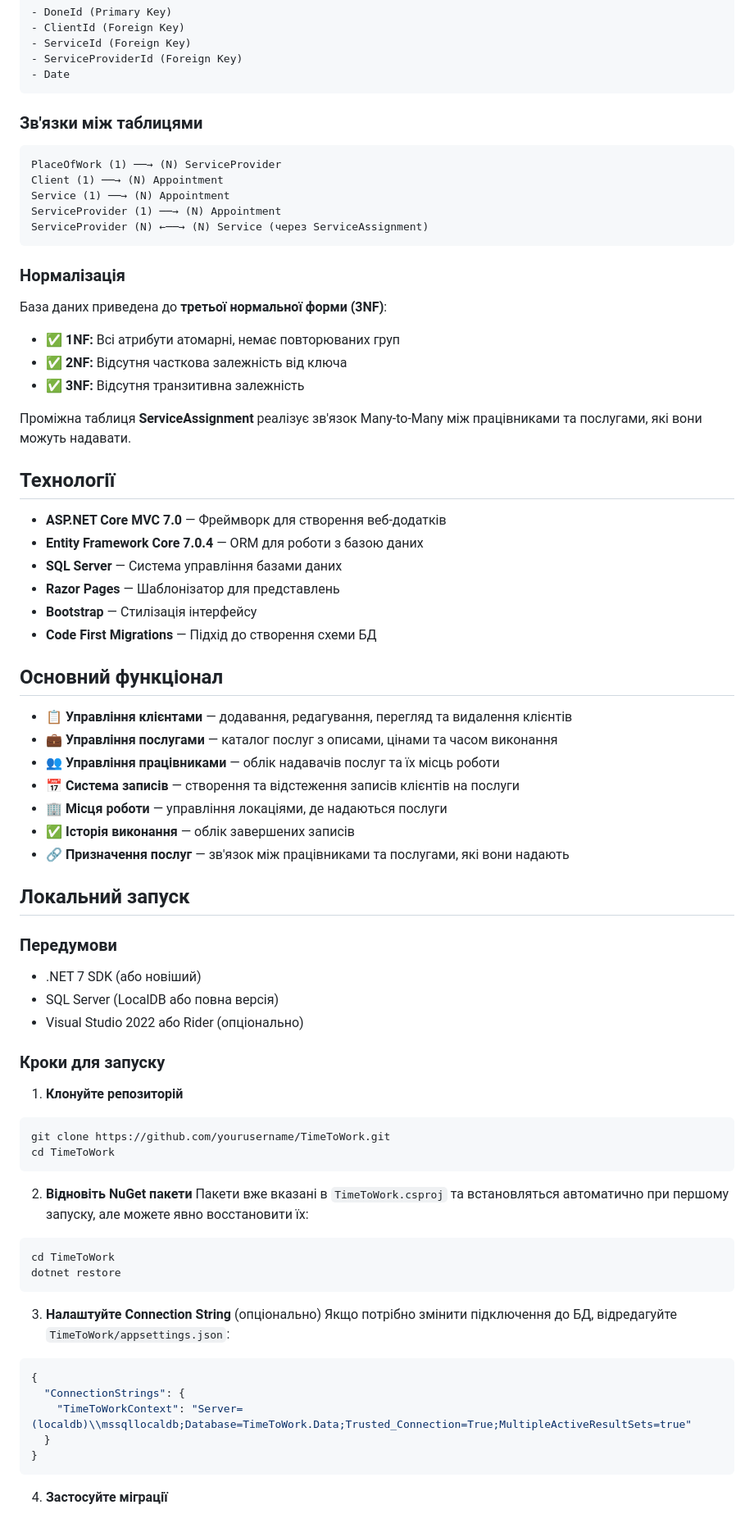
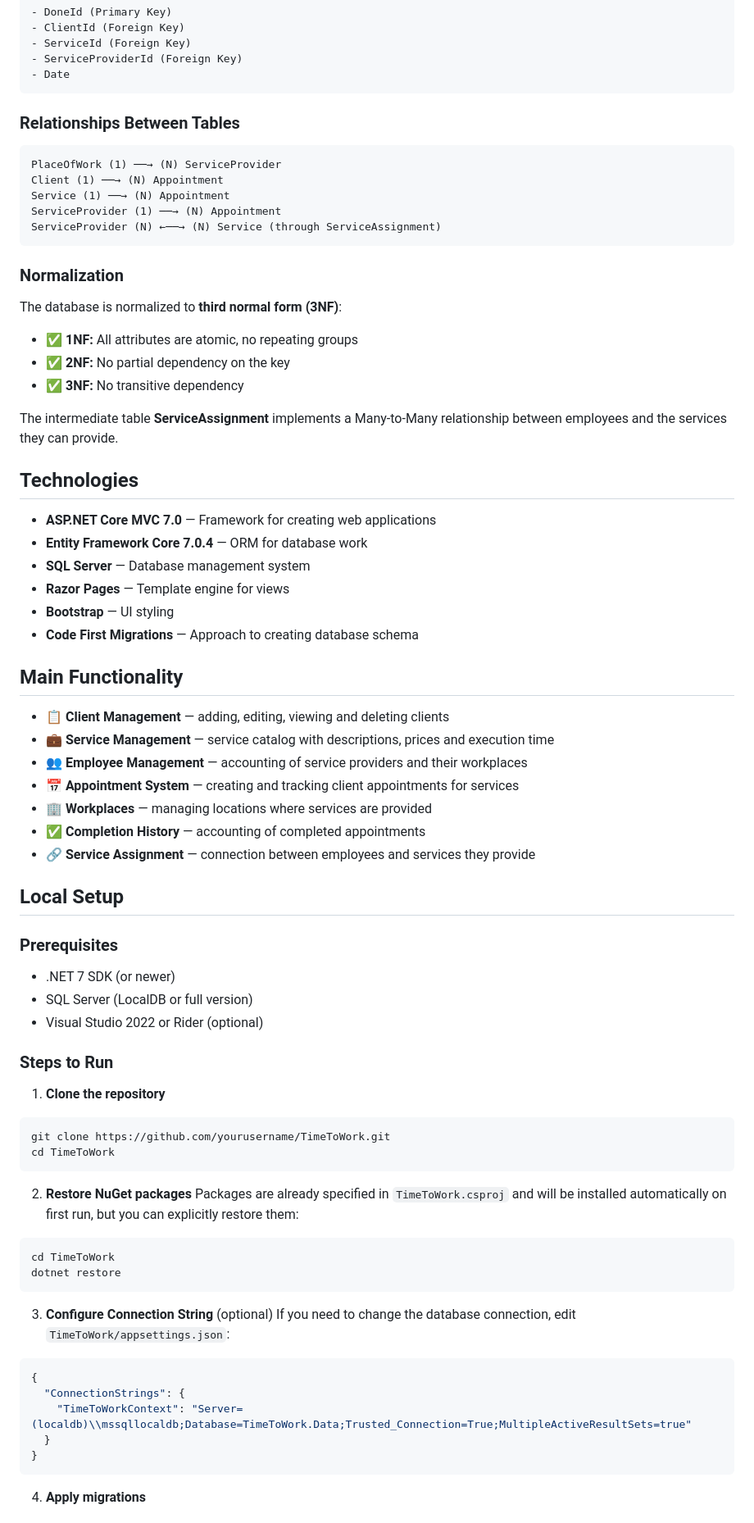
Before and after one commit to dzaidun/TimeToWork, a Markdown page: README.md, the part around one of its changes. Shown at 82% size. Rendered like a GitHub page.

Commit message:
docs: translate README from Ukrainian to English

````diff
--- a/README.md
+++ b/README.md
@@ -90,69 +90,69 @@
 - Date
 ```
 
-### Зв'язки між таблицями
+### Relationships Between Tables
 
 ```
 PlaceOfWork (1) ──→ (N) ServiceProvider
 Client (1) ──→ (N) Appointment
 Service (1) ──→ (N) Appointment
 ServiceProvider (1) ──→ (N) Appointment
-ServiceProvider (N) ←──→ (N) Service (через ServiceAssignment)
+ServiceProvider (N) ←──→ (N) Service (through ServiceAssignment)
 ```
 
-### Нормалізація
+### Normalization
 
-База даних приведена до **третьої нормальної форми (3NF)**:
-- ✅ **1NF:** Всі атрибути атомарні, немає повторюваних груп
-- ✅ **2NF:** Відсутня часткова залежність від ключа
-- ✅ **3NF:** Відсутня транзитивна залежність
+The database is normalized to **third normal form (3NF)**:
+- ✅ **1NF:** All attributes are atomic, no repeating groups
+- ✅ **2NF:** No partial dependency on the key
+- ✅ **3NF:** No transitive dependency
 
-Проміжна таблиця **ServiceAssignment** реалізує зв'язок Many-to-Many між працівниками та послугами, які вони можуть надавати.
+The intermediate table **ServiceAssignment** implements a Many-to-Many relationship between employees and the services they can provide.
 
-## Технології
+## Technologies
 
-- **ASP.NET Core MVC 7.0** — Фреймворк для створення веб-додатків
-- **Entity Framework Core 7.0.4** — ORM для роботи з базою даних
-- **SQL Server** — Система управління базами даних
-- **Razor Pages** — Шаблонізатор для представлень
-- **Bootstrap** — Стилізація інтерфейсу
-- **Code First Migrations** — Підхід до створення схеми БД
+- **ASP.NET Core MVC 7.0** — Framework for creating web applications
+- **Entity Framework Core 7.0.4** — ORM for database work
+- **SQL Server** — Database management system
+- **Razor Pages** — Template engine for views
+- **Bootstrap** — UI styling
+- **Code First Migrations** — Approach to creating database schema
 
-## Основний функціонал
+## Main Functionality
 
-- 📋 **Управління клієнтами** — додавання, редагування, перегляд та видалення клієнтів
-- 💼 **Управління послугами** — каталог послуг з описами, цінами та часом виконання
-- 👥 **Управління працівниками** — облік надавачів послуг та їх місць роботи
-- 📅 **Система записів** — створення та відстеження записів клієнтів на послуги
-- 🏢 **Місця роботи** — управління локаціями, де надаються послуги
-- ✅ **Історія виконання** — облік завершених записів
-- 🔗 **Призначення послуг** — зв'язок між працівниками та послугами, які вони надають
+- 📋 **Client Management** — adding, editing, viewing and deleting clients
+- 💼 **Service Management** — service catalog with descriptions, prices and execution time
+- 👥 **Employee Management** — accounting of service providers and their workplaces
+- 📅 **Appointment System** — creating and tracking client appointments for services
+- 🏢 **Workplaces** — managing locations where services are provided
+- ✅ **Completion History** — accounting of completed appointments
+- 🔗 **Service Assignment** — connection between employees and services they provide
 
-## Локальний запуск
+## Local Setup
 
-### Передумови
-- .NET 7 SDK (або новіший)
-- SQL Server (LocalDB або повна версія)
-- Visual Studio 2022 або Rider (опціонально)
+### Prerequisites
+- .NET 7 SDK (or newer)
+- SQL Server (LocalDB or full version)
+- Visual Studio 2022 or Rider (optional)
 
-### Кроки для запуску
+### Steps to Run
 
-1. **Клонуйте репозиторій**
+1. **Clone the repository**
 ```bash
 git clone https://github.com/yourusername/TimeToWork.git
 cd TimeToWork
 ```
 
-2. **Відновіть NuGet пакети**
-Пакети вже вказані в `TimeToWork.csproj` та встановляться автоматично при першому запуску, але можете явно восстановити їх:
+2. **Restore NuGet packages**
+Packages are already specified in `TimeToWork.csproj` and will be installed automatically on first run, but you can explicitly restore them:
 
 ```bash
 cd TimeToWork
 dotnet restore
 ```
 
-3. **Налаштуйте Connection String** (опціонально)
-Якщо потрібно змінити підключення до БД, відредагуйте `TimeToWork/appsettings.json`:
+3. **Configure Connection String** (optional)
+If you need to change the database connection, edit `TimeToWork/appsettings.json`:
 ```json
 {
   "ConnectionStrings": {
@@ -161,5 +161,5 @@ dotnet restore
 }
 ```
 
-4. **Застосуйте міграції**
+4. **Apply migrations**
 
````
Also changed, not shown: other parts of README.md (+80 -80 lines).
